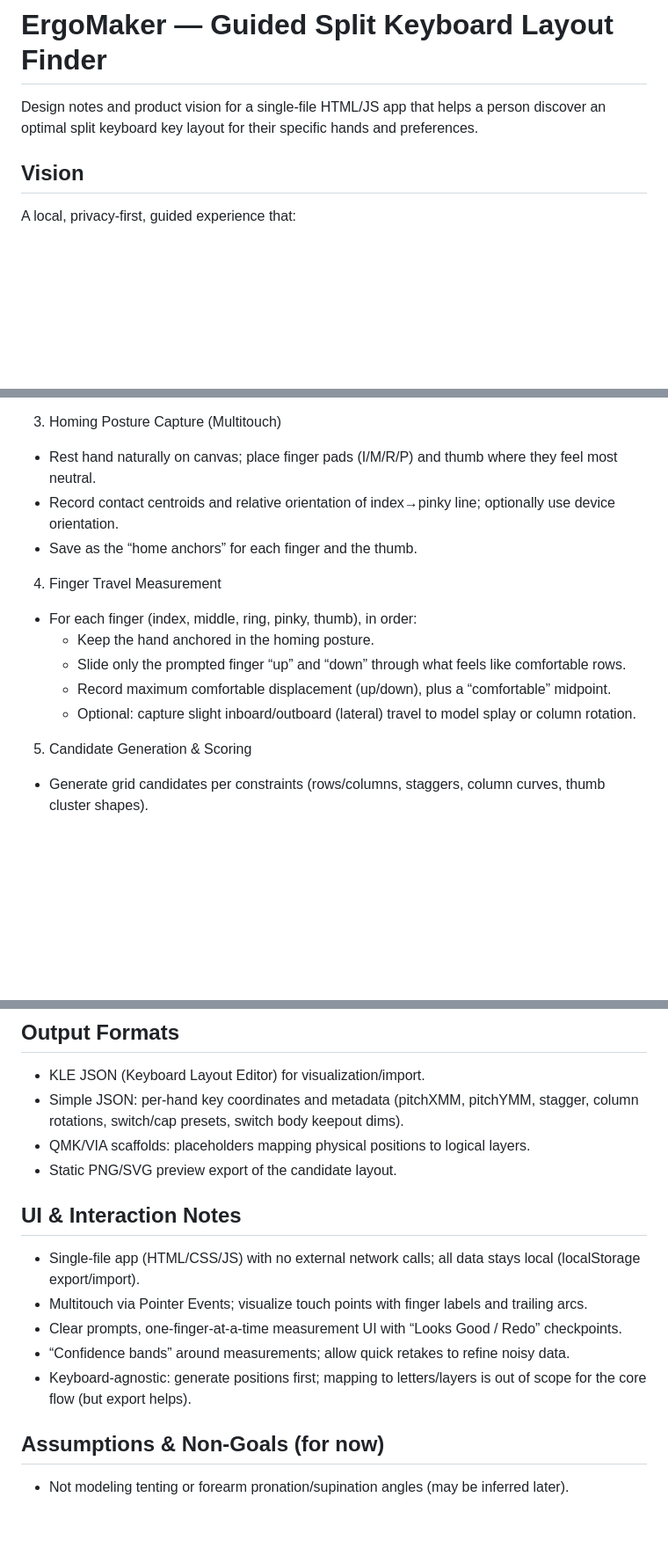
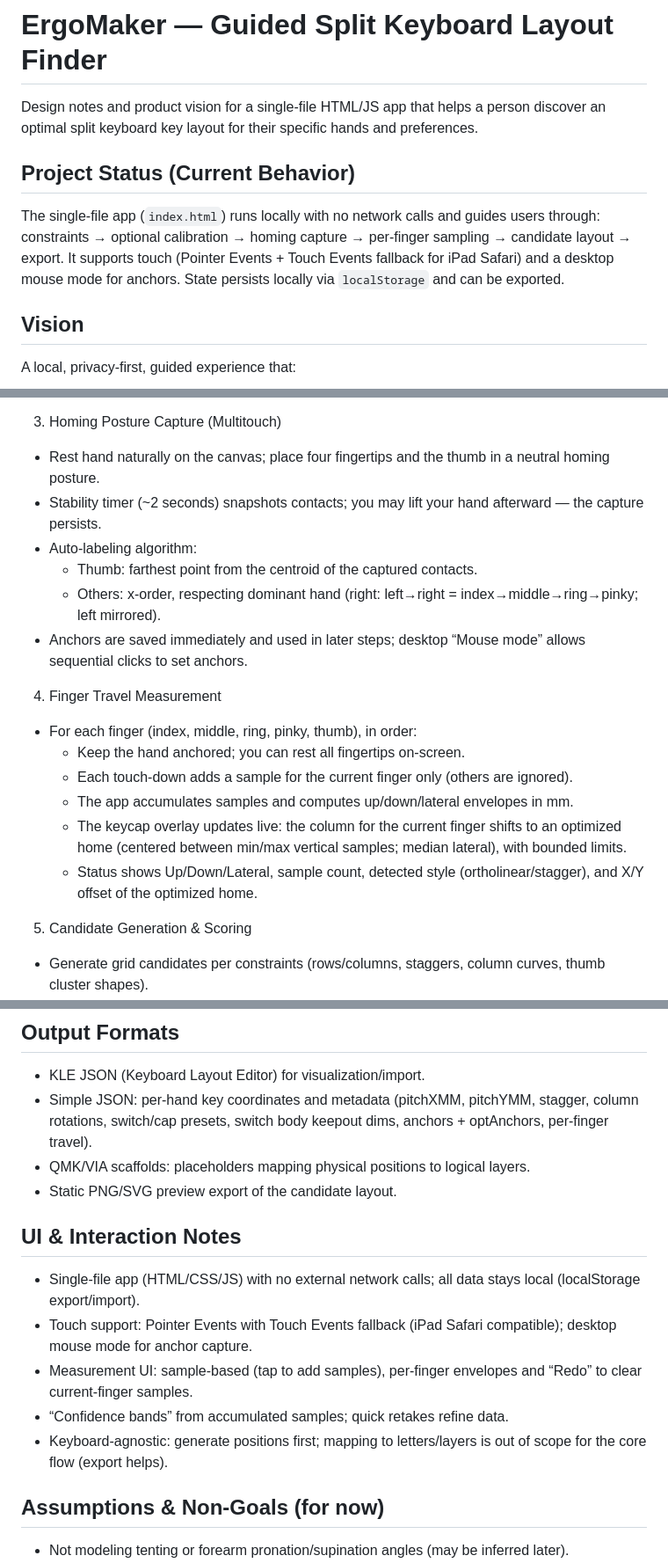
Before and after one commit to arn4v/ergomaker, a Markdown page: README.md, 3 parts joined by grey strips. Shown: that part at 88% size. GitHub-like rendering; blank space fills up the shorter version.

```diff
--- a/README.md
+++ b/README.md
@@ -1,6 +1,10 @@
 # ErgoMaker — Guided Split Keyboard Layout Finder
 
 Design notes and product vision for a single-file HTML/JS app that helps a person discover an optimal split keyboard key layout for their specific hands and preferences.
+
+## Project Status (Current Behavior)
+
+The single-file app (`index.html`) runs locally with no network calls and guides users through: constraints → optional calibration → homing capture → per-finger sampling → candidate layout → export. It supports touch (Pointer Events + Touch Events fallback for iPad Safari) and a desktop mouse mode for anchors. State persists locally via `localStorage` and can be exported.
 
 ## Vision
 
@@ -28,16 +32,20 @@ A local, privacy-first, guided experience that:
 - Optional usage profile (writing/coding/gaming/mixed). V1 focuses on comfort only (uniform key weights); frequency weighting can come later.
 
 3) Homing Posture Capture (Multitouch)
-- Rest hand naturally on canvas; place finger pads (I/M/R/P) and thumb where they feel most neutral.
-- Record contact centroids and relative orientation of index→pinky line; optionally use device orientation.
-- Save as the “home anchors” for each finger and the thumb.
+- Rest hand naturally on the canvas; place four fingertips and the thumb in a neutral homing posture.
+- Stability timer (~2 seconds) snapshots contacts; you may lift your hand afterward — the capture persists.
+- Auto-labeling algorithm:
+  - Thumb: farthest point from the centroid of the captured contacts.
+  - Others: x-order, respecting dominant hand (right: left→right = index→middle→ring→pinky; left mirrored).
+- Anchors are saved immediately and used in later steps; desktop “Mouse mode” allows sequential clicks to set anchors.
 
 4) Finger Travel Measurement
 - For each finger (index, middle, ring, pinky, thumb), in order:
-  - Keep the hand anchored in the homing posture.
-  - Slide only the prompted finger “up” and “down” through what feels like comfortable rows.
-  - Record maximum comfortable displacement (up/down), plus a “comfortable” midpoint.
-  - Optional: capture slight inboard/outboard (lateral) travel to model splay or column rotation.
+  - Keep the hand anchored; you can rest all fingertips on-screen.
+  - Each touch-down adds a sample for the current finger only (others are ignored).
+  - The app accumulates samples and computes up/down/lateral envelopes in mm.
+  - The keycap overlay updates live: the column for the current finger shifts to an optimized home (centered between min/max vertical samples; median lateral), with bounded limits.
+  - Status shows Up/Down/Lateral, sample count, detected style (ortholinear/stagger), and X/Y offset of the optimized home.
 
 5) Candidate Generation & Scoring
 - Generate grid candidates per constraints (rows/columns, staggers, column curves, thumb cluster shapes).
@@ -69,17 +78,17 @@ A local, privacy-first, guided experience that:
 ## Output Formats
 
 - KLE JSON (Keyboard Layout Editor) for visualization/import.
-- Simple JSON: per-hand key coordinates and metadata (pitchXMM, pitchYMM, stagger, column rotations, switch/cap presets, switch body keepout dims).
+- Simple JSON: per-hand key coordinates and metadata (pitchXMM, pitchYMM, stagger, column rotations, switch/cap presets, switch body keepout dims, anchors + optAnchors, per-finger travel).
 - QMK/VIA scaffolds: placeholders mapping physical positions to logical layers.
 - Static PNG/SVG preview export of the candidate layout.
 
 ## UI & Interaction Notes
 
 - Single-file app (HTML/CSS/JS) with no external network calls; all data stays local (localStorage export/import).
-- Multitouch via Pointer Events; visualize touch points with finger labels and trailing arcs.
-- Clear prompts, one-finger-at-a-time measurement UI with “Looks Good / Redo” checkpoints.
-- “Confidence bands” around measurements; allow quick retakes to refine noisy data.
-- Keyboard-agnostic: generate positions first; mapping to letters/layers is out of scope for the core flow (but export helps).
+- Touch support: Pointer Events with Touch Events fallback (iPad Safari compatible); desktop mouse mode for anchor capture.
+- Measurement UI: sample-based (tap to add samples), per-finger envelopes and “Redo” to clear current-finger samples.
+- “Confidence bands” from accumulated samples; quick retakes refine data.
+- Keyboard-agnostic: generate positions first; mapping to letters/layers is out of scope for the core flow (export helps).
 
 ## Assumptions & Non-Goals (for now)
 
```
Also changed, not shown: other parts of README.md (+43 -2 lines).
